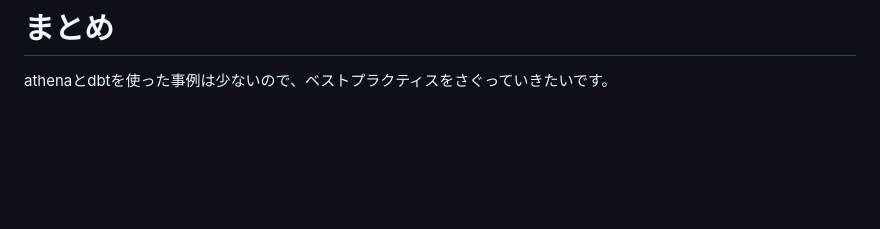
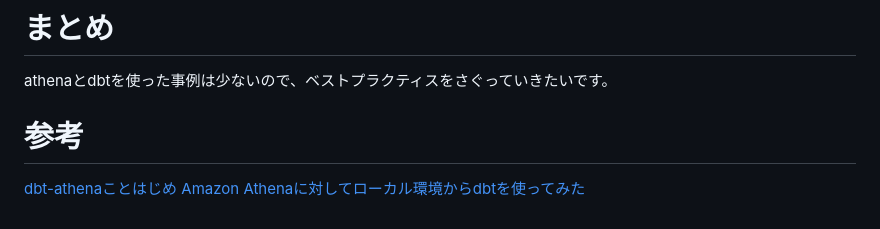
Before and after one commit to koy0208/zenn, a Markdown page: articles/202312_dbt_athena.md, the part around the change. GitHub-like rendering; blank space fills up the shorter version.

Commit message:
参考リンクの追加

```diff
--- a/articles/202312_dbt_athena.md
+++ b/articles/202312_dbt_athena.md
@@ -118,3 +118,7 @@ S3には、パーティションが設定されていることが多いので、
 
 # まとめ
 athenaとdbtを使った事例は少ないので、ベストプラクティスをさぐっていきたいです。
+
+# 参考
+[dbt-athenaことはじめ](https://qiita.com/n-gondo123/items/34bb07a0b2b5333bdc34)
+[Amazon Athenaに対してローカル環境からdbtを使ってみた](https://dev.classmethod.jp/articles/get-start-dbt-core-with-athena/)
```
